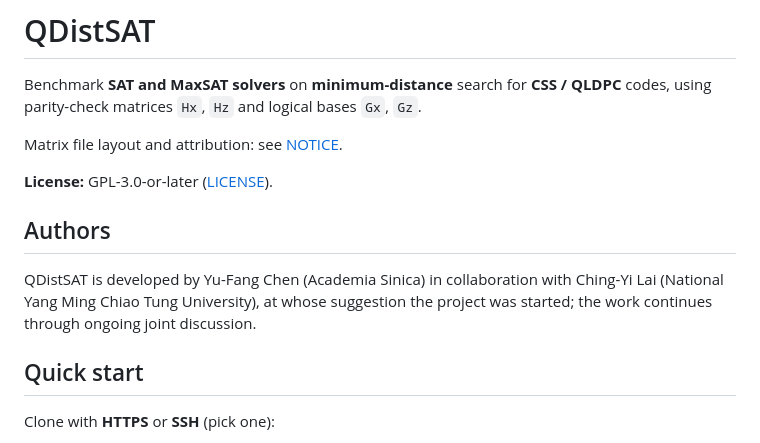
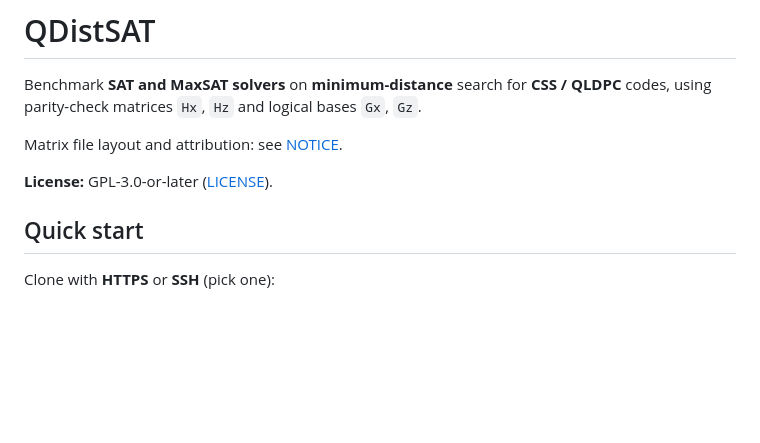
Before and after one commit to guluchen/QDistSAT, a Markdown page: README.md, the part around the change. Drawn GitHub-style; blank space fills up the shorter version.

```diff
--- a/README.md
+++ b/README.md
@@ -7,11 +7,7 @@ Matrix file layout and attribution: see [NOTICE](NOTICE).
 
 **License:** GPL-3.0-or-later ([LICENSE](LICENSE)).
 
-## Authors
 
-QDistSAT is developed by Yu-Fang Chen (Academia Sinica) in collaboration with Ching-Yi Lai
-(National Yang Ming Chiao Tung University), at whose suggestion the project was
-started; the work continues through ongoing joint discussion.
 
 ## Quick start
 
```
